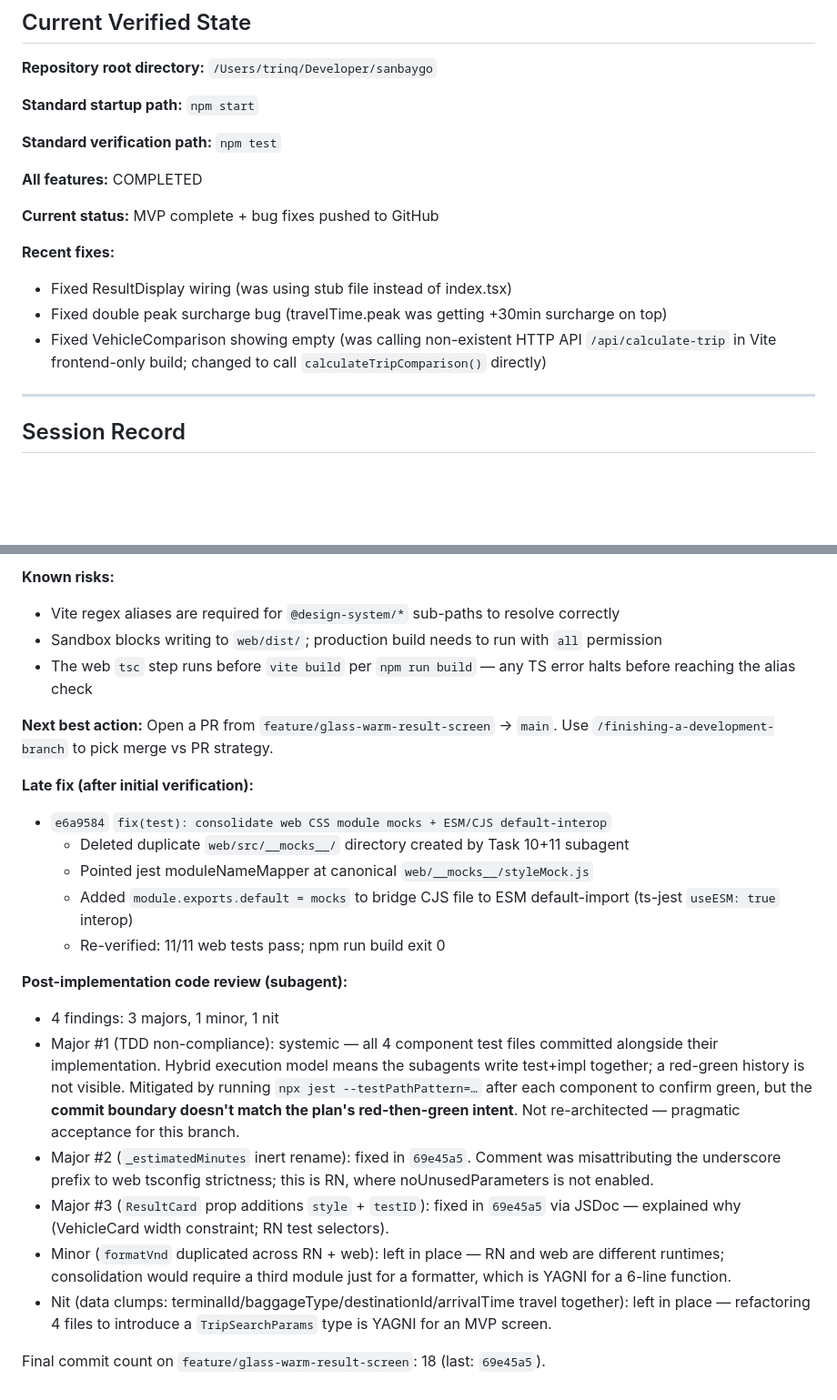
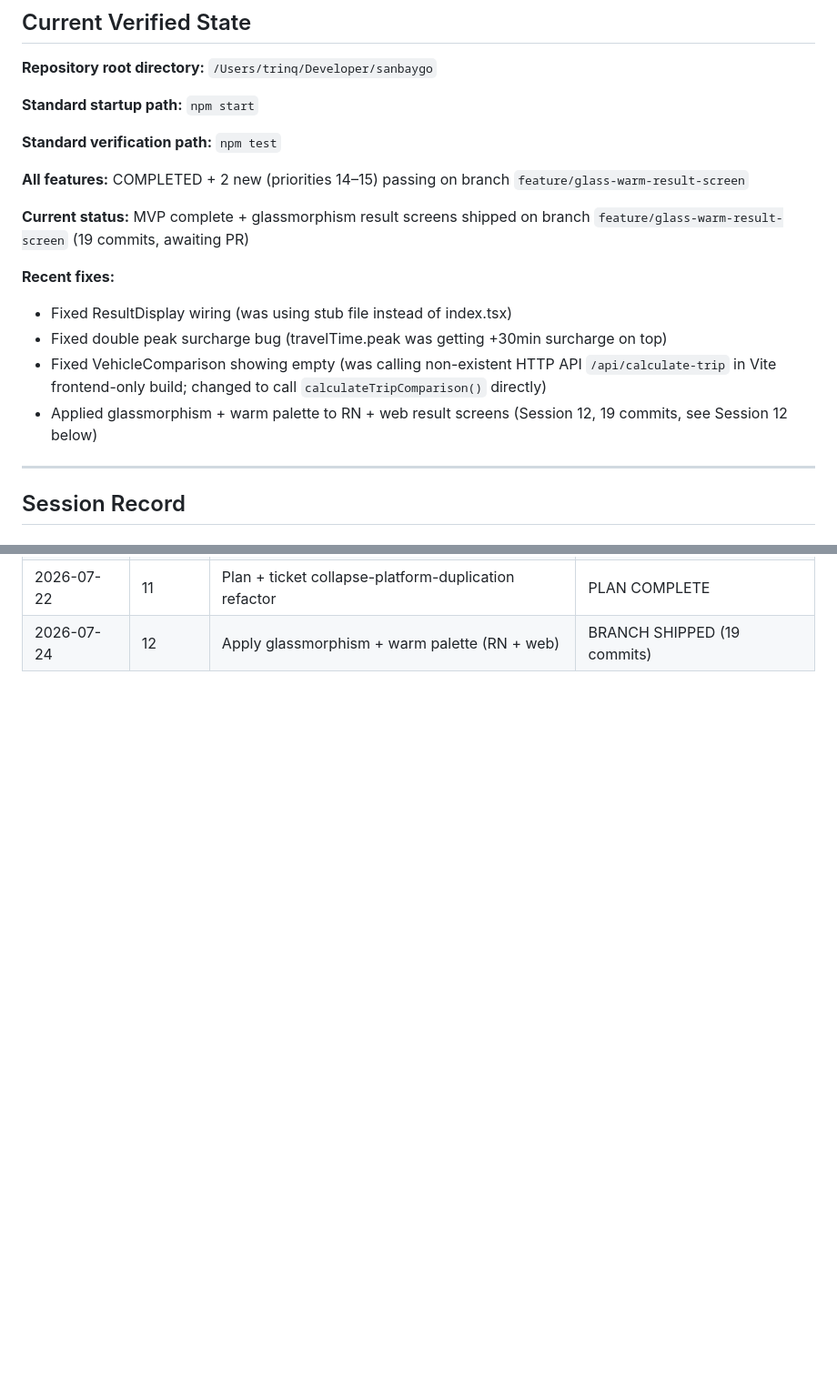
Before and after one commit to trinq/sanbaygo, a Markdown page: claude-progress.md, 2 parts joined by grey strips. Shown at 91% size. Rendered like a GitHub page; blank space fills up the shorter version.

```diff
--- a/claude-progress.md
+++ b/claude-progress.md
@@ -8,14 +8,15 @@
 
 **Standard verification path:** `npm test`
 
-**All features:** COMPLETED
+**All features:** COMPLETED + 2 new (priorities 14–15) passing on branch `feature/glass-warm-result-screen`
 
-**Current status:** MVP complete + bug fixes pushed to GitHub
+**Current status:** MVP complete + glassmorphism result screens shipped on branch `feature/glass-warm-result-screen` (19 commits, awaiting PR)
 
 **Recent fixes:**
 - Fixed ResultDisplay wiring (was using stub file instead of index.tsx)
 - Fixed double peak surcharge bug (travelTime.peak was getting +30min surcharge on top)
 - Fixed VehicleComparison showing empty (was calling non-existent HTTP API `/api/calculate-trip` in Vite frontend-only build; changed to call `calculateTripComparison()` directly)
+- Applied glassmorphism + warm palette to RN + web result screens (Session 12, 19 commits, see Session 12 below)
 
 ---
 
@@ -157,25 +181,2 @@ All 10 implementation tasks completed:
-**Known risks:**
-- Vite regex aliases are required for `@design-system/*` sub-paths to resolve correctly
-- Sandbox blocks writing to `web/dist/`; production build needs to run with `all` permission
-- The web `tsc` step runs before `vite build` per `npm run build` — any TS error halts before reaching the alias check
-
-**Next best action:** Open a PR from `feature/glass-warm-result-screen` → `main`. Use `/finishing-a-development-branch` to pick merge vs PR strategy.
-
-
-**Late fix (after initial verification):**
-- `e6a9584` `fix(test): consolidate web CSS module mocks + ESM/CJS default-interop`
-  - Deleted duplicate `web/src/__mocks__/` directory created by Task 10+11 subagent
-  - Pointed jest moduleNameMapper at canonical `web/__mocks__/styleMock.js`
-  - Added `module.exports.default = mocks` to bridge CJS file to ESM default-import (ts-jest `useESM: true` interop)
-  - Re-verified: 11/11 web tests pass; npm run build exit 0
-
-
-**Post-implementation code review (subagent):**
-- 4 findings: 3 majors, 1 minor, 1 nit
-- Major #1 (TDD non-compliance): systemic — all 4 component test files committed alongside their implementation. Hybrid execution model means the subagents write test+impl together; a red-green history is not visible. Mitigated by running `npx jest --testPathPattern=…` after each component to confirm green, but the **commit boundary doesn't match the plan's red-then-green intent**. Not re-architected — pragmatic acceptance for this branch.
-- Major #2 (`_estimatedMinutes` inert rename): fixed in `69e45a5`. Comment was misattributing the underscore prefix to web tsconfig strictness; this is RN, where noUnusedParameters is not enabled.
-- Major #3 (`ResultCard` prop additions `style` + `testID`): fixed in `69e45a5` via JSDoc — explained why (VehicleCard width constraint; RN test selectors).
-- Minor (`formatVnd` duplicated across RN + web): left in place — RN and web are different runtimes; consolidation would require a third module just for a formatter, which is YAGNI for a 6-line function.
-- Nit (data clumps: terminalId/baggageType/destinationId/arrivalTime travel together): left in place — refactoring 4 files to introduce a `TripSearchParams` type is YAGNI for an MVP screen.
-
-Final commit count on `feature/glass-warm-result-screen`: 18 (last: `69e45a5`).
+| 2026-07-22 | 11 | Plan + ticket collapse-platform-duplication refactor | PLAN COMPLETE |
+| 2026-07-24 | 12 | Apply glassmorphism + warm palette (RN + web) | BRANCH SHIPPED (19 commits) |
```
Also changed, not shown: other parts of claude-progress.md (+66 -43 lines).
